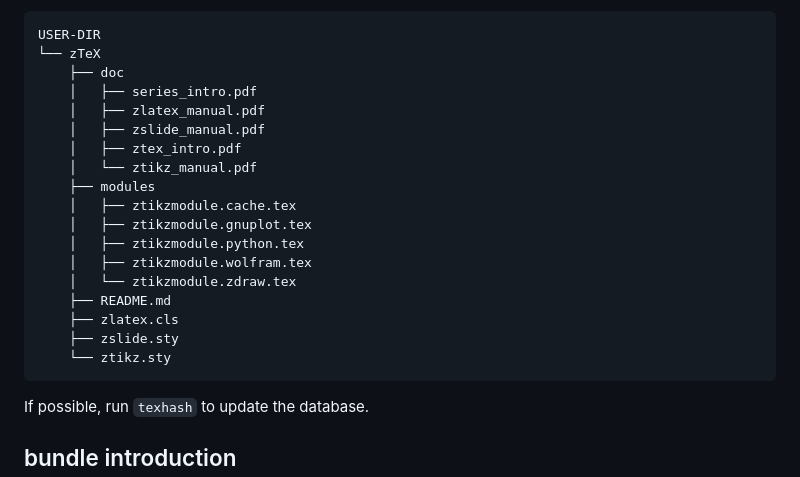
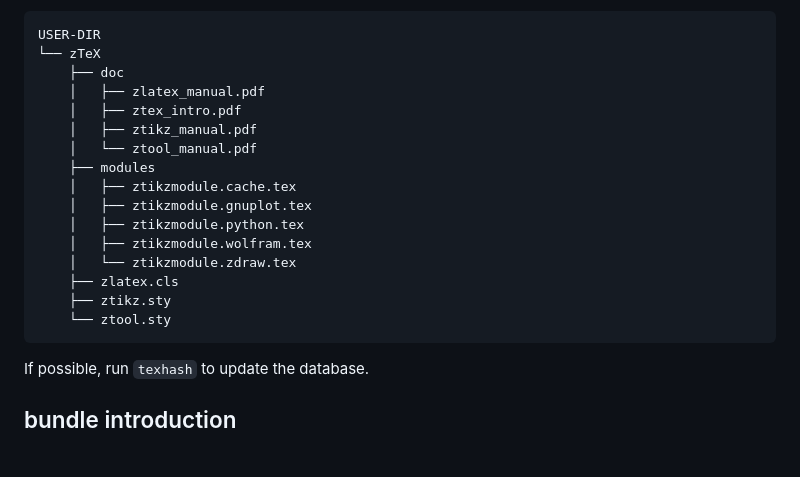
Before and after one commit to zongpingding/zTeX_bundle, a Markdown page: README.md, the part around the change. GitHub-like rendering; blank space fills up the shorter version.

Commit message:
fixed some errors in README

````diff
--- a/README.md
+++ b/README.md
@@ -51,21 +51,19 @@ then create a new folder named `zTeX` in the above `USER-DIR` and copy the files
 USER-DIR
 └── zTeX
     ├── doc
-    │   ├── series_intro.pdf
     │   ├── zlatex_manual.pdf
-    │   ├── zslide_manual.pdf
     │   ├── ztex_intro.pdf
-    │   └── ztikz_manual.pdf
+    │   ├── ztikz_manual.pdf
+    │   └── ztool_manual.pdf
     ├── modules
     │   ├── ztikzmodule.cache.tex
     │   ├── ztikzmodule.gnuplot.tex
     │   ├── ztikzmodule.python.tex
     │   ├── ztikzmodule.wolfram.tex
     │   └── ztikzmodule.zdraw.tex
-    ├── README.md
     ├── zlatex.cls
-    ├── zslide.sty
-    └── ztikz.sty
+    ├── ztikz.sty
+    └── ztool.sty
 ```
 
 If possible, run `texhash` to update the database.
````
